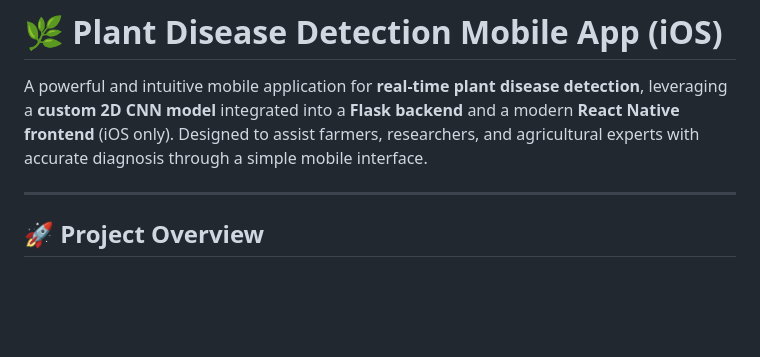
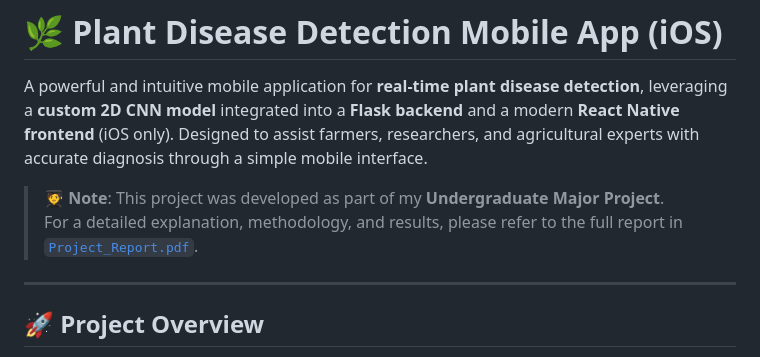
Before and after one commit to devashishmudigonda/Plant-Disease-Mobile-App, a Markdown page: README.md, the part around the change. Rendered like a GitHub page; blank space fills up the shorter version.

```diff
--- a/README.md
+++ b/README.md
@@ -1,6 +1,9 @@
 # 🌿 Plant Disease Detection Mobile App (iOS)
 
 A powerful and intuitive mobile application for **real-time plant disease detection**, leveraging a **custom 2D CNN model** integrated into a **Flask backend** and a modern **React Native frontend** (iOS only). Designed to assist farmers, researchers, and agricultural experts with accurate diagnosis through a simple mobile interface.
+
+> 🧑‍🎓 **Note**: This project was developed as part of my **Undergraduate Major Project**.
+> For a detailed explanation, methodology, and results, please refer to the full report in [`Project_Report.pdf`](./Project_Report.pdf).
 
 ---
 
```
